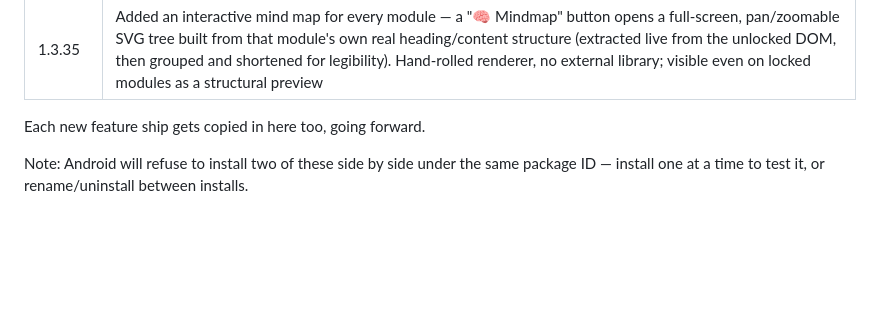
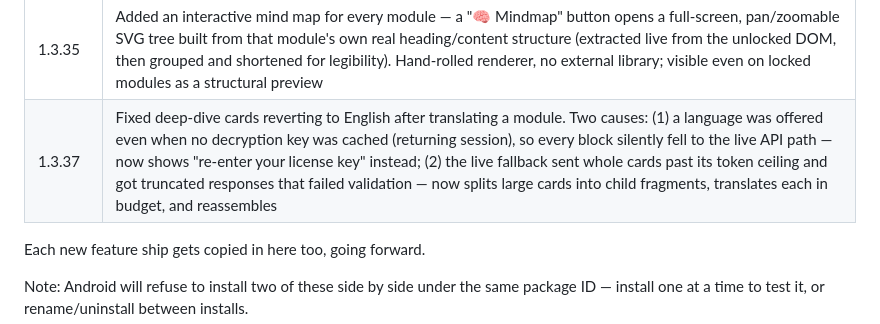
Before and after one commit to Akshay-devrepository/mes-architect-app, a Markdown page: apk-releases/README.md, the part around the change. Rendered like a GitHub page; blank space fills up the shorter version.

Commit message:
Log v1.3.37 (deep-dive translation fix) in release README
Co-Authored-By: Claude Opus 5 <noreply@anthropic.com>

```diff
--- a/apk-releases/README.md
+++ b/apk-releases/README.md
@@ -77,6 +77,7 @@ Naming: `MES-Architect-v<version>-<feature>.apk`
 | 1.3.31  | Fixed AI chat full-screen: added a top margin instead of running flush to the viewport edge; fixed page scroll getting stuck after minimizing (locked/unlocked `<html>` too, since it's the real scrolling element, not `<body>`; blur the auto-focused input on minimize; force a reflow) |
 | 1.3.33  | Expanded the AI Coach's keyword gate — it was refusing questions containing terms the app's own glossary teaches (B2MML, Level 0/1, QMS, LIMS, WIP) plus Euromap and ~35 other real MES/manufacturing terms across verticals (plastics, semiconductor, packaging, maintenance, lean/quality) that weren't on the allowlist |
 | 1.3.35  | Added an interactive mind map for every module — a "🧠 Mindmap" button opens a full-screen, pan/zoomable SVG tree built from that module's own real heading/content structure (extracted live from the unlocked DOM, then grouped and shortened for legibility). Hand-rolled renderer, no external library; visible even on locked modules as a structural preview |
+| 1.3.37  | Fixed deep-dive cards reverting to English after translating a module. Two causes: (1) a language was offered even when no decryption key was cached (returning session), so every block silently fell to the live API path — now shows "re-enter your license key" instead; (2) the live fallback sent whole cards past its token ceiling and got truncated responses that failed validation — now splits large cards into child fragments, translates each in budget, and reassembles |
 
 Each new feature ship gets copied in here too, going forward.
 
```
